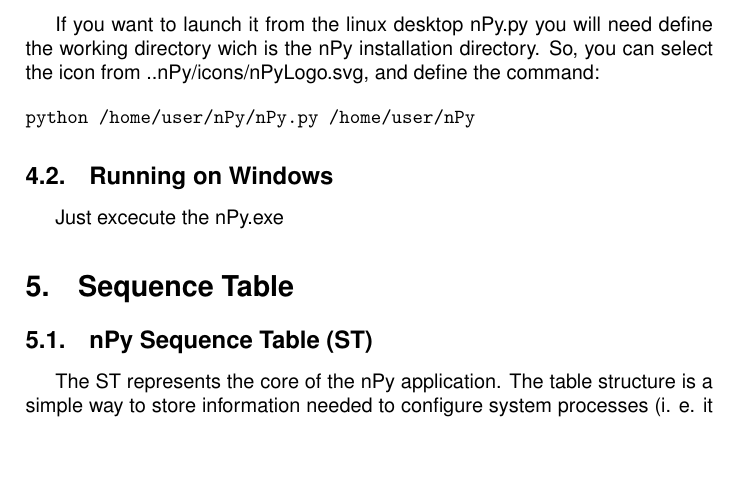
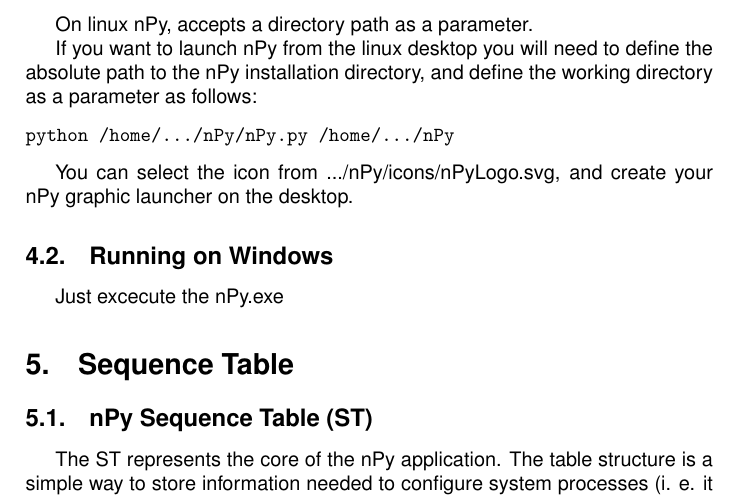
Before and after one commit to alete89/PyCGI, a LaTeX paper (nPyWiki/nPyWiki-v2.tex): part of page 7 of 15, cut at the place of the change, the shorter picture padded with empty space. Compiled offline with pdfLaTeX.

Commit message:
sigo editando el running

```diff
--- a/nPyWiki/nPyWiki-v2.tex
+++ b/nPyWiki/nPyWiki-v2.tex
@@ -170,11 +170,15 @@ Unpack the nPy.tar. Open a terminal, place in the nPy directory and simply run
 python nPy.py
 \end{verbatim}
 
-If you want to launch it from the linux desktop nPy.py you will need define the working directory wich is the nPy installation directory. So, you can select the icon from ..nPy/icons/nPyLogo.svg, and define the command:
+On linux nPy, accepts a directory path as a parameter.
+
+If you want to launch nPy from the linux desktop you will need to define the absolute path to the nPy installation directory, and define the working directory as a parameter as follows:
 
 \begin{verbatim}
-python /home/user/nPy/nPy.py /home/user/nPy
+python /home/.../nPy/nPy.py /home/.../nPy
 \end{verbatim}
+
+You can select the icon from .../nPy/icons/nPyLogo.svg, and create your nPy graphic launcher on the desktop.
 
 \subsection{Running on Windows}
 
```
